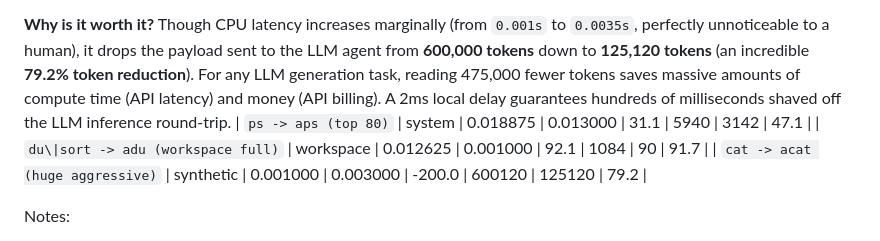
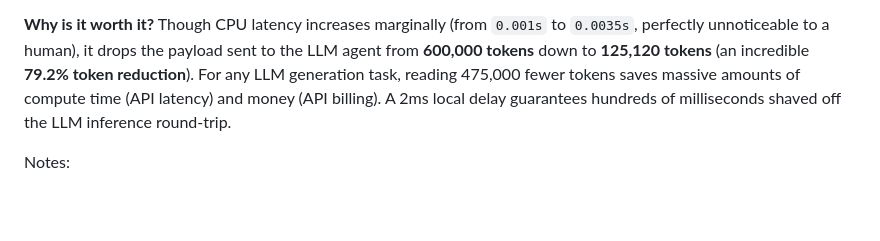
Before and after one commit to s-pl/linux-ai-tools, a Markdown page: README.md, the part around the change. GitHub-like rendering; blank space fills up the shorter version.

```diff
--- a/README.md
+++ b/README.md
@@ -217,9 +217,6 @@ In `--aggressive` mode over gigantic text logs:
 **Why is it worth it?**
 Though CPU latency increases marginally (from `0.001s` to `0.0035s`, perfectly unnoticeable to a human), it drops the payload sent to the LLM agent from **600,000 tokens** down to **125,120 tokens** (an incredible **79.2% token reduction**).
 For any LLM generation task, reading 475,000 fewer tokens saves massive amounts of compute time (API latency) and money (API billing). A 2ms local delay guarantees hundreds of milliseconds shaved off the LLM inference round-trip.
-| `ps -> aps (top 80)` | system | 0.018875 | 0.013000 | 31.1 | 5940 | 3142 | 47.1 |
-| `du\|sort -> adu (workspace full)` | workspace | 0.012625 | 0.001000 | 92.1 | 1084 | 90 | 91.7 |
-| `cat -> acat (huge aggressive)` | synthetic | 0.001000 | 0.003000 | -200.0 | 600120 | 125120 | 79.2 |
 
 Notes:
 
```
